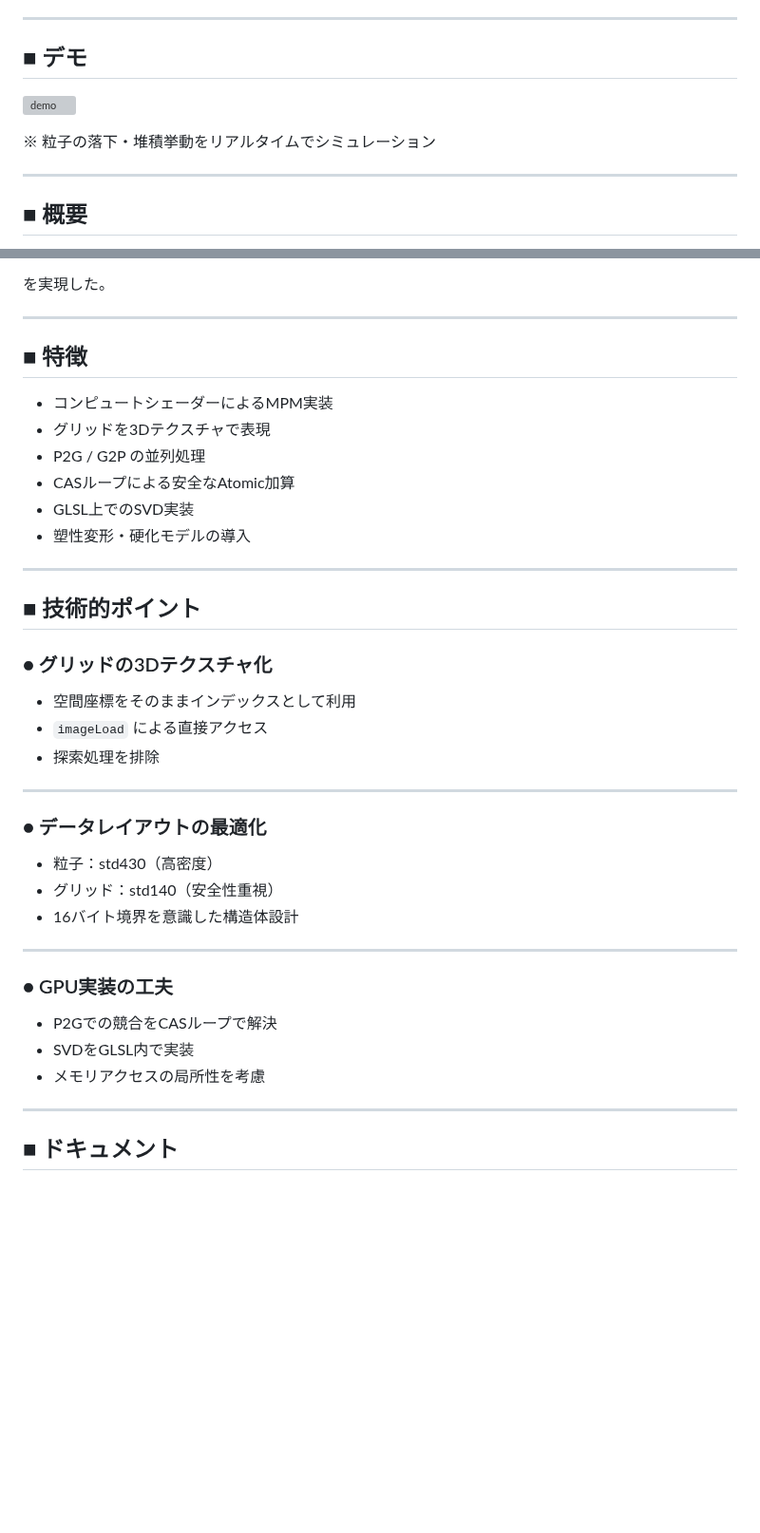
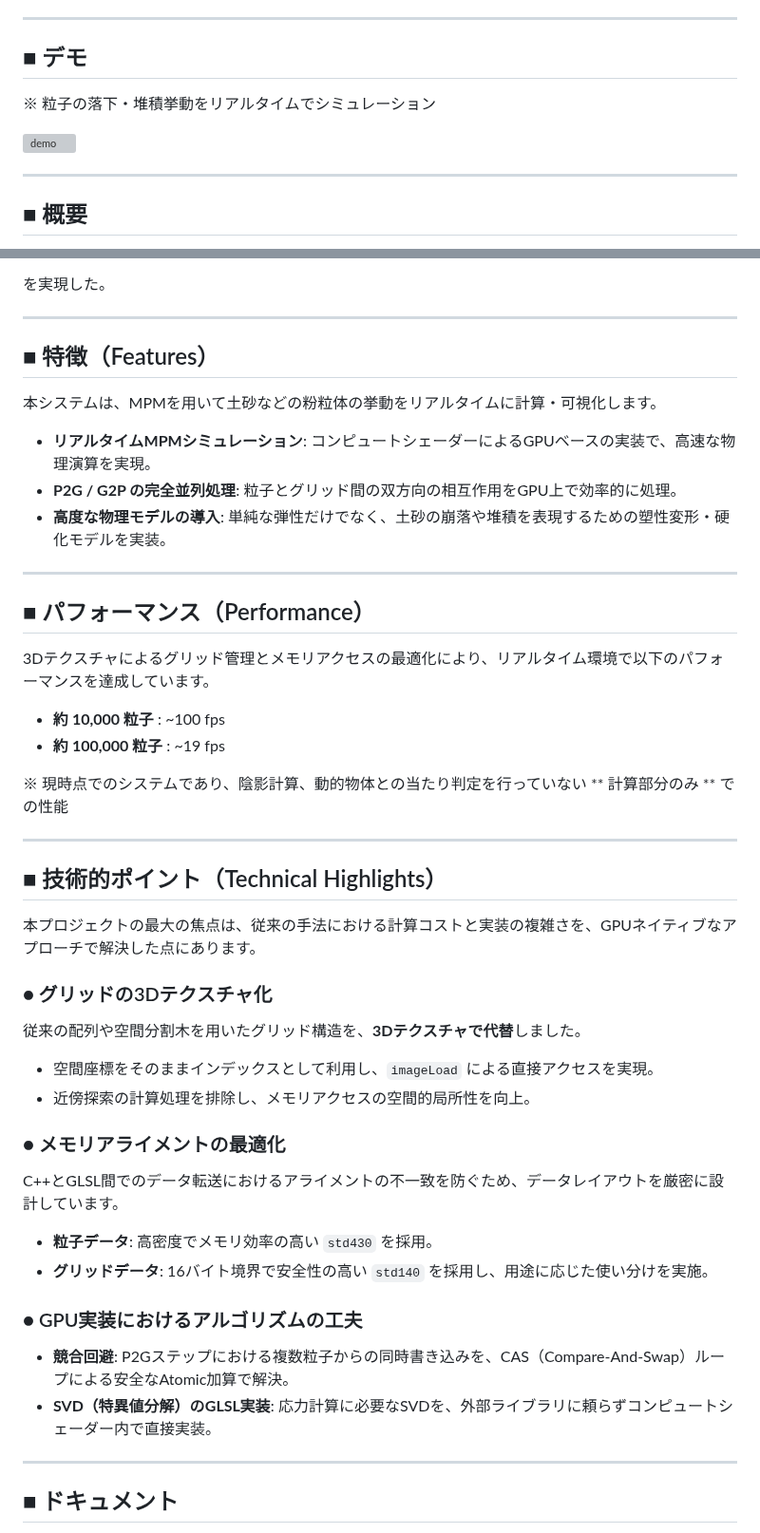
Before and after one commit to TodoSota/Shu-ron, a Markdown page: README.md, 2 parts joined by grey strips. Shown at 95% size. Drawn GitHub-style; blank space fills up the shorter version; grey boxes are pictures that could not be loaded.

```diff
--- a/README.md
+++ b/README.md
@@ -6,10 +6,9 @@ GPU上で動作するMPM（Material Point Method）による土砂シミュレ
 ---
 
 ## ■ デモ
+※ 粒子の落下・堆積挙動をリアルタイムでシミュレーション
 
 ![demo](media/demo.gif)
-
-※ 粒子の落下・堆積挙動をリアルタイムでシミュレーション
 
 ---
 
@@ -33,41 +32,47 @@ MPMは粒子とグリッドを組み合わせた物理シミュレーション
 
 ---
 
-## ■ 特徴
+## ■ 特徴（Features）
 
-- コンピュートシェーダーによるMPM実装
-- グリッドを3Dテクスチャで表現
-- P2G / G2P の並列処理
-- CASループによる安全なAtomic加算
-- GLSL上でのSVD実装
-- 塑性変形・硬化モデルの導入
+本システムは、MPMを用いて土砂などの粉粒体の挙動をリアルタイムに計算・可視化します。
+
+ - **リアルタイムMPMシミュレーション**: コンピュートシェーダーによるGPUベースの実装で、高速な物理演算を実現。
+ - **P2G / G2P の完全並列処理**: 粒子とグリッド間の双方向の相互作用をGPU上で効率的に処理。
+ - **高度な物理モデルの導入**: 単純な弾性だけでなく、土砂の崩落や堆積を表現するための塑性変形・硬化モデルを実装。
 
 ---
 
-## ■ 技術的ポイント
+## ■ パフォーマンス（Performance）
 
-### ● グリッドの3Dテクスチャ化
+3Dテクスチャによるグリッド管理とメモリアクセスの最適化により、リアルタイム環境で以下のパフォーマンスを達成しています。
 
-- 空間座標をそのままインデックスとして利用
-- `imageLoad` による直接アクセス
-- 探索処理を排除
+ - **約 10,000 粒子** : ~100 fps
+ - **約 100,000 粒子** : ~19 fps
+
+※ 現時点でのシステムであり、陰影計算、動的物体との当たり判定を行っていない ** 計算部分のみ ** での性能
 
 ---
 
-### ● データレイアウトの最適化
+## ■ 技術的ポイント（Technical Highlights）
 
-- 粒子：std430（高密度）
-- グリッド：std140（安全性重視）
-- 16バイト境界を意識した構造体設計
+本プロジェクトの最大の焦点は、従来の手法における計算コストと実装の複雑さを、GPUネイティブなアプローチで解決した点にあります。
 
----
+### ● グリッドの3Dテクスチャ化
+従来の配列や空間分割木を用いたグリッド構造を、**3Dテクスチャで代替**しました。
 
-### ● GPU実装の工夫
+ - 空間座標をそのままインデックスとして利用し、`imageLoad` による直接アクセスを実現。
+ - 近傍探索の計算処理を排除し、メモリアクセスの空間的局所性を向上。
 
-- P2Gでの競合をCASループで解決
-- SVDをGLSL内で実装
-- メモリアクセスの局所性を考慮
+### ● メモリアライメントの最適化
+C++とGLSL間でのデータ転送におけるアライメントの不一致を防ぐため、データレイアウトを厳密に設計しています。
 
+ - **粒子データ**: 高密度でメモリ効率の高い `std430` を採用。
+ - **グリッドデータ**: 16バイト境界で安全性の高い `std140` を採用し、用途に応じた使い分けを実施。
+
+### ● GPU実装におけるアルゴリズムの工夫
+
+ - **競合回避**: P2Gステップにおける複数粒子からの同時書き込みを、CAS（Compare-And-Swap）ループによる安全なAtomic加算で解決。
+ - **SVD（特異値分解）のGLSL実装**: 応力計算に必要なSVDを、外部ライブラリに頼らずコンピュートシェーダー内で直接実装。
 ---
 
 ## ■ ドキュメント
```
Also changed, not shown: docs/issues_and_fixes.md (+28 -2 lines), docs/overview.md (+7 -3 lines), media/debug1.png (added), media/debug3.gif (added), media/demo1.gif (added), 6 other files.
